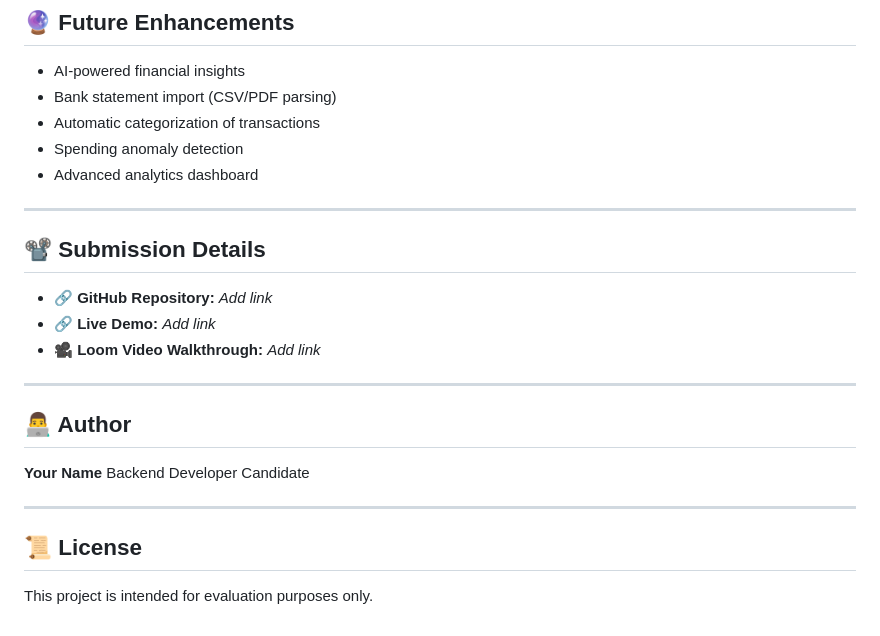
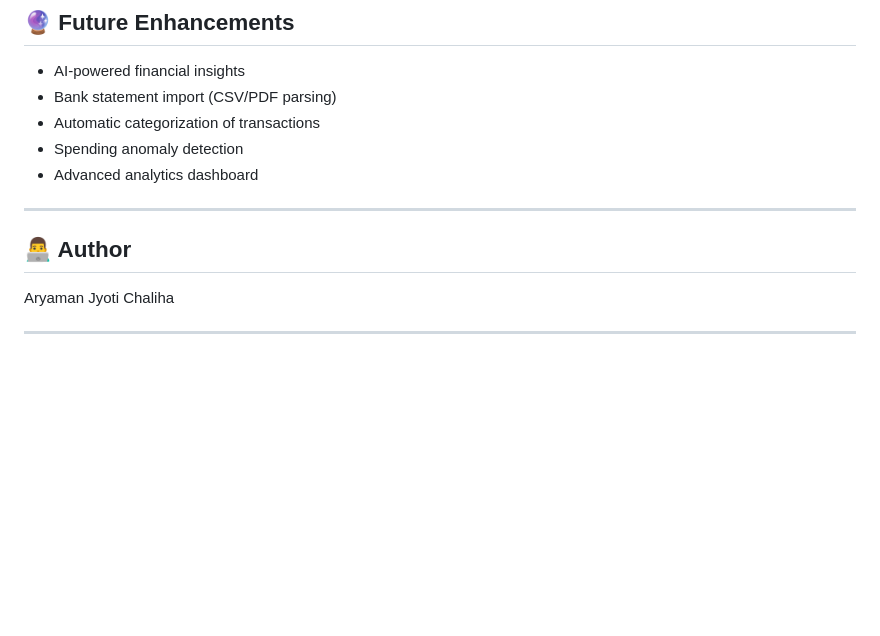
Before and after one commit to Aryaman1792/finance_tracker, a Markdown page: README.md, the part around the change. Drawn GitHub-style; blank space fills up the shorter version.

Commit message:
Update README by removing submission details and license
Removed submission details and license section from README.

```diff
--- a/README.md
+++ b/README.md
@@ -248,21 +248,10 @@ The application is deployed on a cloud platform.
 
 ---
 
-## 📽 Submission Details
 
-* 🔗 **GitHub Repository:** *Add link*
-* 🔗 **Live Demo:** *Add link*
-* 🎥 **Loom Video Walkthrough:** *Add link*
-
----
 
 ## 👨‍💻 Author
 
-**Your Name**
-Backend Developer Candidate
+Aryaman Jyoti Chaliha
 
 ---
-
-## 📜 License
-
-This project is intended for evaluation purposes only.
```
